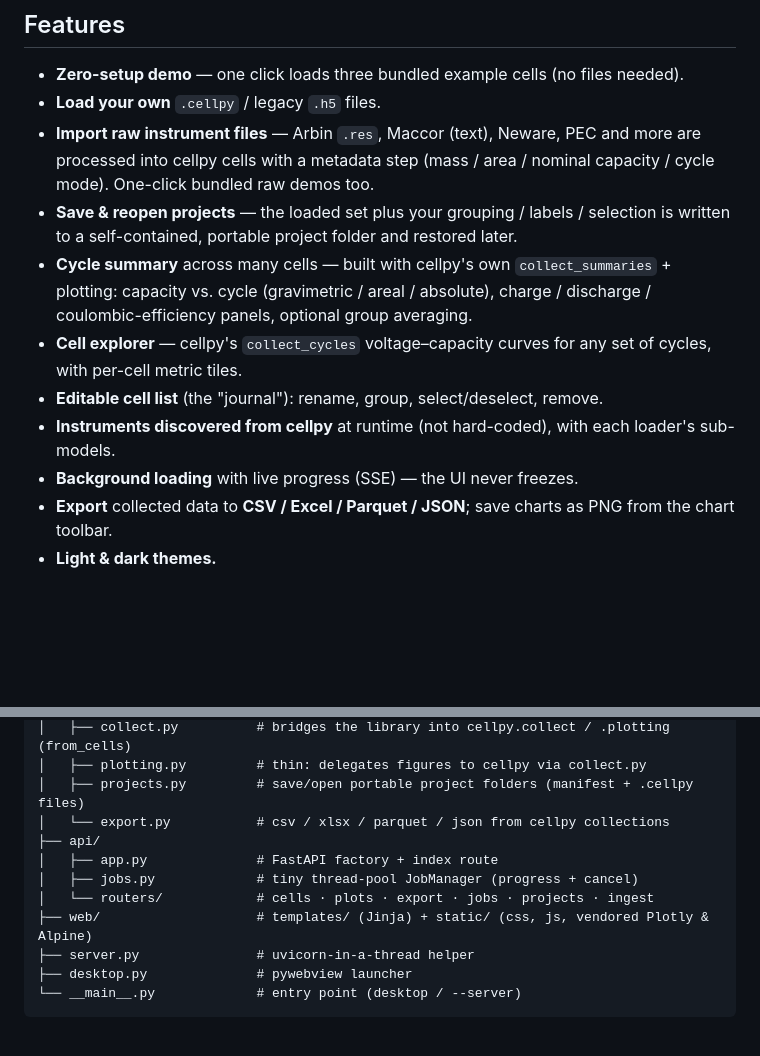
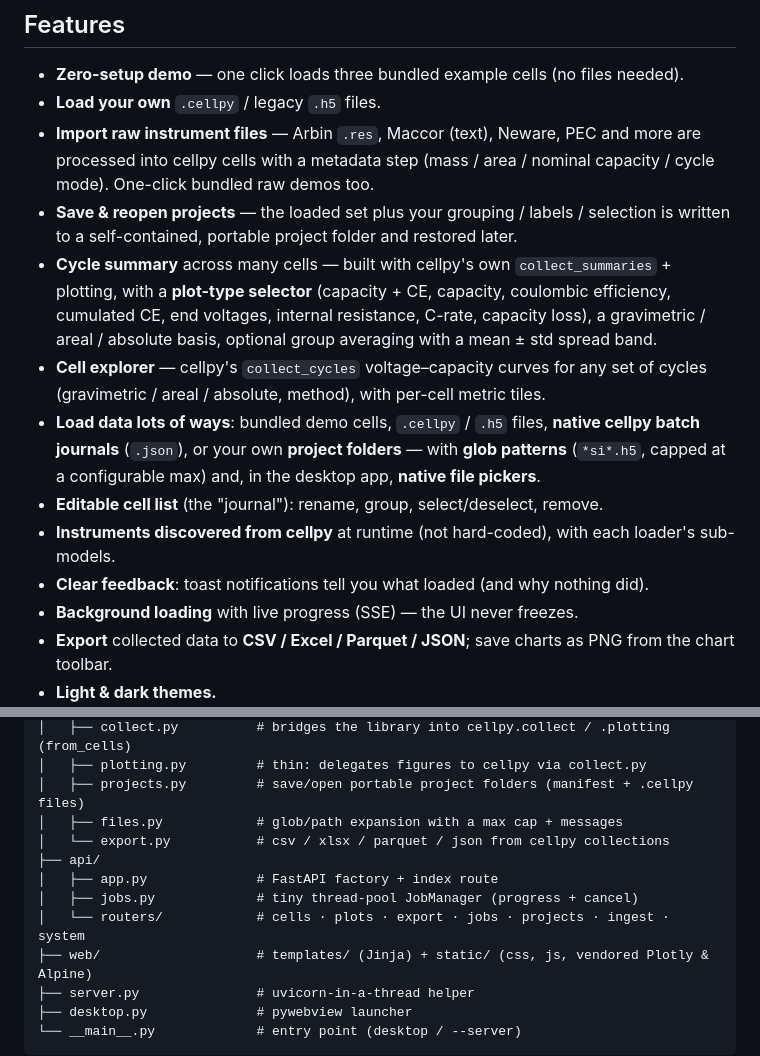
Before and after one commit to cellpy/cellpy-simple-gui, a Markdown page: README.md, 2 parts joined by grey strips. Rendered like a GitHub page; blank space fills up the shorter version.

```diff
--- a/README.md
+++ b/README.md
@@ -27,14 +27,20 @@ with a clean separation between UI, API and a reusable cellpy core.
 - **Save & reopen projects** — the loaded set plus your grouping / labels / selection is
   written to a self-contained, portable project folder and restored later.
 - **Cycle summary** across many cells — built with cellpy's own
-  `collect_summaries` + plotting: capacity vs. cycle (gravimetric / areal /
-  absolute), charge / discharge / coulombic-efficiency panels, optional group
-  averaging.
+  `collect_summaries` + plotting, with a **plot-type selector** (capacity + CE,
+  capacity, coulombic efficiency, cumulated CE, end voltages, internal
+  resistance, C-rate, capacity loss), a gravimetric / areal / absolute basis,
+  optional group averaging with a mean ± std spread band.
 - **Cell explorer** — cellpy's `collect_cycles` voltage–capacity curves for any
-  set of cycles, with per-cell metric tiles.
+  set of cycles (gravimetric / areal / absolute, method), with per-cell metric tiles.
+- **Load data lots of ways**: bundled demo cells, `.cellpy` / `.h5` files,
+  **native cellpy batch journals** (`.json`), or your own **project folders** —
+  with **glob patterns** (`*si*.h5`, capped at a configurable max) and, in the
+  desktop app, **native file pickers**.
 - **Editable cell list** (the "journal"): rename, group, select/deselect, remove.
 - **Instruments discovered from cellpy** at runtime (not hard-coded), with each
   loader's sub-models.
+- **Clear feedback**: toast notifications tell you what loaded (and why nothing did).
 - **Background loading** with live progress (SSE) — the UI never freezes.
 - **Export** collected data to **CSV / Excel / Parquet / JSON**; save charts as PNG
   from the chart toolbar.
@@ -111,11 +117,12 @@ src/cellpy_simple_gui/
 │   ├── collect.py          # bridges the library into cellpy.collect / .plotting (from_cells)
 │   ├── plotting.py         # thin: delegates figures to cellpy via collect.py
 │   ├── projects.py         # save/open portable project folders (manifest + .cellpy files)
+│   ├── files.py            # glob/path expansion with a max cap + messages
 │   └── export.py           # csv / xlsx / parquet / json from cellpy collections
 ├── api/
 │   ├── app.py              # FastAPI factory + index route
 │   ├── jobs.py             # tiny thread-pool JobManager (progress + cancel)
-│   └── routers/            # cells · plots · export · jobs · projects · ingest
+│   └── routers/            # cells · plots · export · jobs · projects · ingest · system
 ├── web/                    # templates/ (Jinja) + static/ (css, js, vendored Plotly & Alpine)
 ├── server.py               # uvicorn-in-a-thread helper
 ├── desktop.py              # pywebview launcher
```
Also changed, not shown: docs/img/plot_types.png (added), 18 other files.
